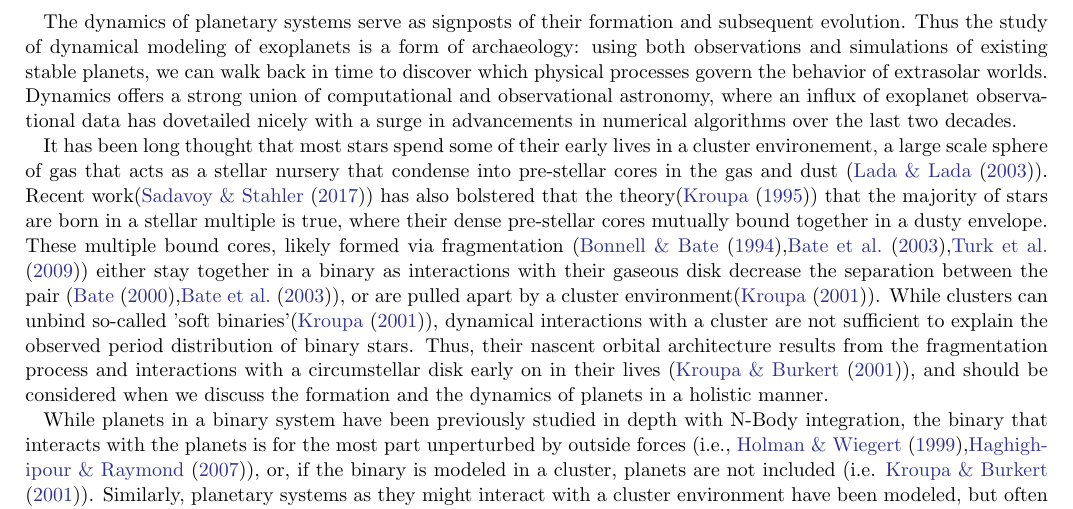
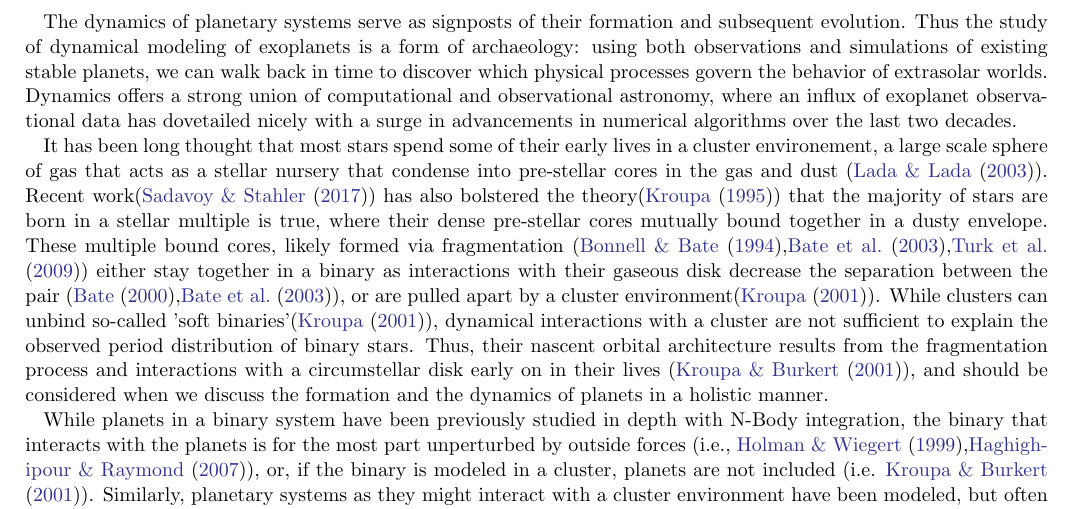
Before and after one commit to lizellithorpe/generalexam, a LaTeX paper (general.tex): part of page 1 of 13, cut so that both start at the same text. Compiled offline with pdfLaTeX.

Commit message:
typo fix

```diff
--- a/general.tex
+++ b/general.tex
@@ -33,7 +33,7 @@ time to discover which physical processes govern the behavior of extrasolar worl
 and observational astronomy, where an influx of exoplanet observational data has dovetailed nicely with a surge in advancements in numerical algorithms
 over the last two decades. \\
 \indent It has been long thought that most stars spend some of their early lives in a cluster environement, a large scale sphere of gas that acts as a stellar nursery
- that condense into pre-stellar cores in the gas and dust (\cite{lad03}). Recent work(\cite{sad17}) has also bolstered that the theory(\cite{kro95}) that the majority of stars
+ that condense into pre-stellar cores in the gas and dust (\cite{lad03}). Recent work(\cite{sad17}) has also bolstered the theory(\cite{kro95}) that the majority of stars
  are born in a stellar multiple is true, where their dense pre-stellar cores mutually bound together in a dusty envelope.
  These multiple bound cores, likely formed
  via fragmentation (\cite{bon94},\cite{bat03},\cite{tur09}) either stay together in a binary as interactions with their gaseous
```
Also changed, not shown: general.pdf, 3 other files.
